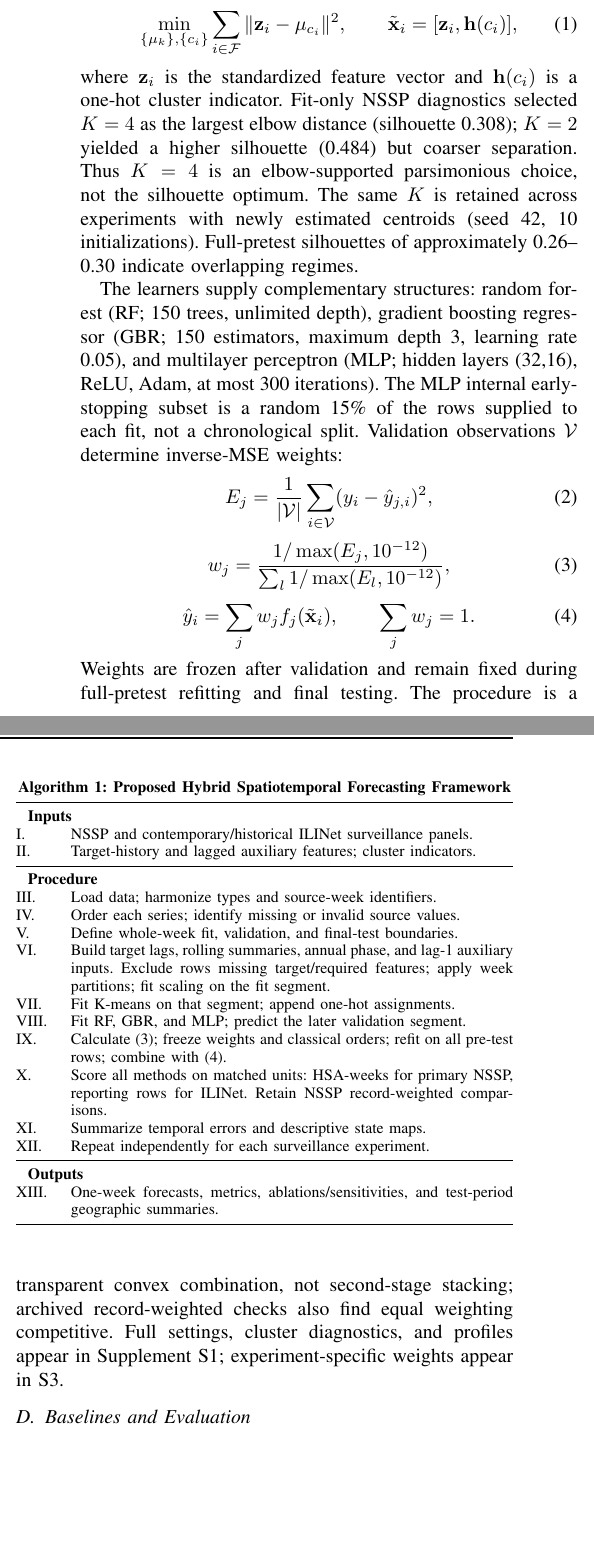
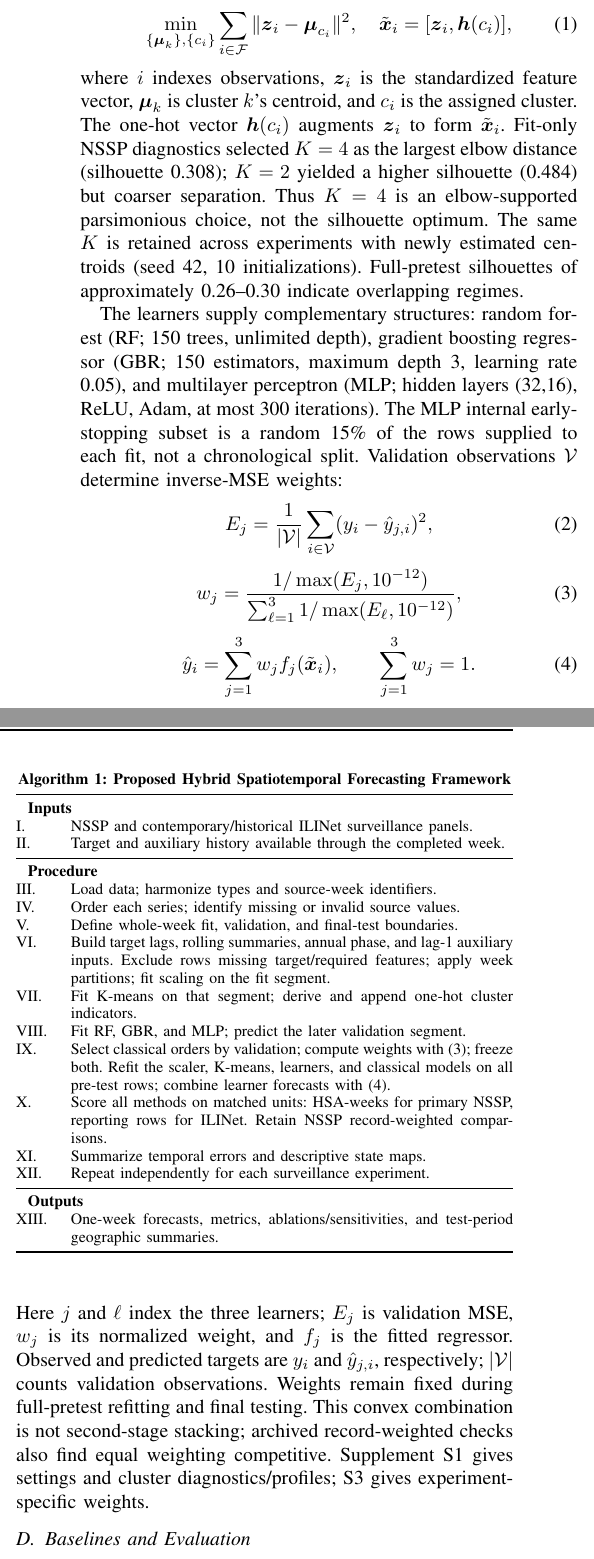
Before and after one commit to DocOhms/machine-learning-portfolio, a LaTeX paper (projects/respiratory-forecasting/manuscript/latex/main.tex, which reads projects/respiratory-forecasting/manuscript/latex/evidence/algorithm.tex): two parts of the columns of page 3 of 7 before the commit and two parts of the columns of page 3 of 6 after it, joined at a grey line, cut so that both start at the same text, the shorter picture padded with empty space. Compiled offline with pdfLaTeX.

Commit message:
Clarify mathematical notation, table interpretation, and forecasting algorithm

```diff
--- a/projects/respiratory-forecasting/manuscript/latex/evidence/algorithm.tex
+++ b/projects/respiratory-forecasting/manuscript/latex/evidence/algorithm.tex
@@ -5,16 +5,16 @@
 \toprule
 \multicolumn{2}{l}{\textbf{Inputs}}\\
 I. & NSSP and contemporary/historical ILINet surveillance panels.\\
-II. & Target-history and lagged auxiliary features; cluster indicators.\\
+II. & Target and auxiliary history available through the completed week.\\
 \midrule
 \multicolumn{2}{l}{\textbf{Procedure}}\\
 III. & Load data; harmonize types and source-week identifiers.\\
 IV. & Order each series; identify missing or invalid source values.\\
 V. & Define whole-week fit, validation, and final-test boundaries.\\
 VI. & Build target lags, rolling summaries, annual phase, and lag-1 auxiliary inputs. Exclude rows missing target/required features; apply week partitions; fit scaling on the fit segment.\\
-VII. & Fit K-means on that segment; append one-hot assignments.\\
+VII. & Fit K-means on that segment; derive and append one-hot cluster indicators.\\
 VIII. & Fit RF, GBR, and MLP; predict the later validation segment.\\
-IX. & Calculate (\ref{eq:weights}); freeze weights and classical orders; refit on all pre-test rows; combine with (\ref{eq:hybrid}).\\
+IX. & Select classical orders by validation; compute weights with (\ref{eq:weights}); freeze both. Refit the scaler, K-means, learners, and classical models on all pre-test rows; combine learner forecasts with (\ref{eq:hybrid}).\\
 X. & Score all methods on matched units: HSA-weeks for primary NSSP, reporting rows for ILINet. Retain NSSP record-weighted comparisons.\\
 XI. & Summarize temporal errors and descriptive state maps.\\
 XII. & Repeat independently for each surveillance experiment.\\
--- a/projects/respiratory-forecasting/manuscript/latex/main.tex
+++ b/projects/respiratory-forecasting/manuscript/latex/main.tex
@@ -69,25 +69,25 @@ Each experiment fits its own scaler, clusters, learners, weights, and classical
 \subsection{Clustering and Supervised Ensemble}
 Features are standardized with means and standard deviations estimated on the current fitting segment $\mathcal F$ only. K-means \cite{macqueen} minimizes within-cluster squared Euclidean distance:
 \begin{equation}
-\min_{\{\mu_k\},\{c_i\}}\sum_{i\in\mathcal F}\|\mathbf z_i-\mu_{c_i}\|^2,
-\qquad \tilde{\mathbf x}_i=[\mathbf z_i,\mathbf h(c_i)],
+\min_{\{\boldsymbol\mu_k\},\{c_i\}}\sum_{i\in\mathcal F}\|\boldsymbol z_i-\boldsymbol\mu_{c_i}\|^2,
+\quad \tilde{\boldsymbol x}_i=[\boldsymbol z_i,\boldsymbol h(c_i)],
 \label{eq:k}
 \end{equation}
-where $\mathbf z_i$ is the standardized feature vector and $\mathbf h(c_i)$ is a one-hot cluster indicator. Fit-only NSSP diagnostics selected $K=4$ as the largest elbow distance (silhouette 0.308); $K=2$ yielded a higher silhouette (0.484) but coarser separation. Thus $K=4$ is an elbow-supported parsimonious choice, not the silhouette optimum. The same $K$ is retained across experiments with newly estimated centroids (seed 42, 10 initializations). Full-pretest silhouettes of approximately 0.26--0.30 indicate overlapping regimes.
+where $i$ indexes observations, $\boldsymbol z_i$ is the standardized feature vector, $\boldsymbol\mu_k$ is cluster $k$'s centroid, and $c_i$ is the assigned cluster. The one-hot vector $\boldsymbol h(c_i)$ augments $\boldsymbol z_i$ to form $\tilde{\boldsymbol x}_i$. Fit-only NSSP diagnostics selected $K=4$ as the largest elbow distance (silhouette 0.308); $K=2$ yielded a higher silhouette (0.484) but coarser separation. Thus $K=4$ is an elbow-supported parsimonious choice, not the silhouette optimum. The same $K$ is retained across experiments with newly estimated centroids (seed 42, 10 initializations). Full-pretest silhouettes of approximately 0.26--0.30 indicate overlapping regimes.
 
 The learners supply complementary structures: random forest (RF; 150 trees, unlimited depth), gradient boosting regressor (GBR; 150 estimators, maximum depth 3, learning rate 0.05), and multilayer perceptron (MLP; hidden layers (32,16), ReLU, Adam, at most 300 iterations). The MLP internal early-stopping subset is a random 15\% of the rows supplied to each fit, not a chronological split. Validation observations $\mathcal V$ determine inverse-MSE weights:
 \begin{equation}
 E_j=\frac{1}{|\mathcal V|}\sum_{i\in\mathcal V}(y_i-\hat y_{j,i})^2,
 \end{equation}
 \begin{equation}
-w_j=\frac{1/\max(E_j,10^{-12})}{\sum_l1/\max(E_l,10^{-12})},
+w_j=\frac{1/\max(E_j,10^{-12})}{\sum_{\ell=1}^{3}1/\max(E_\ell,10^{-12})},
 \label{eq:weights}
 \end{equation}
 \begin{equation}
-\hat y_i=\sum_jw_jf_j(\tilde{\mathbf x}_i),\qquad \sum_jw_j=1.
+\hat y_i=\sum_{j=1}^{3}w_jf_j(\tilde{\boldsymbol x}_i),\qquad \sum_{j=1}^{3}w_j=1.
 \label{eq:hybrid}
 \end{equation}
-Weights are frozen after validation and remain fixed during full-pretest refitting and final testing. The procedure is a transparent convex combination, not second-stage stacking; archived record-weighted checks also find equal weighting competitive. Full settings, cluster diagnostics, and profiles appear in Supplement S1; experiment-specific weights appear in S3.
+Here $j$ and $\ell$ index the three learners; $E_j$ is validation MSE, $w_j$ is its normalized weight, and $f_j$ is the fitted regressor. Observed and predicted targets are $y_i$ and $\hat y_{j,i}$, respectively; $|\mathcal V|$ counts validation observations. Weights remain fixed during full-pretest refitting and final testing. This convex combination is not second-stage stacking; archived record-weighted checks also find equal weighting competitive. Supplement S1 gives settings and cluster diagnostics/profiles; S3 gives experiment-specific weights.
 
 \begin{table}[t]
 \input{evidence/algorithm.tex}
```
Also changed, not shown: projects/respiratory-forecasting/manuscript/latex/evidence/equations.tex (+5 -4 lines), projects/respiratory-forecasting/manuscript/latex/evidence/results_table.tex (+2 -0 lines), projects/respiratory-forecasting/README.md, projects/respiratory-forecasting/manuscript/latex/main.pdf, projects/respiratory-forecasting/manuscript/latex/main.tex (1 more changed lines), 2 other files.
